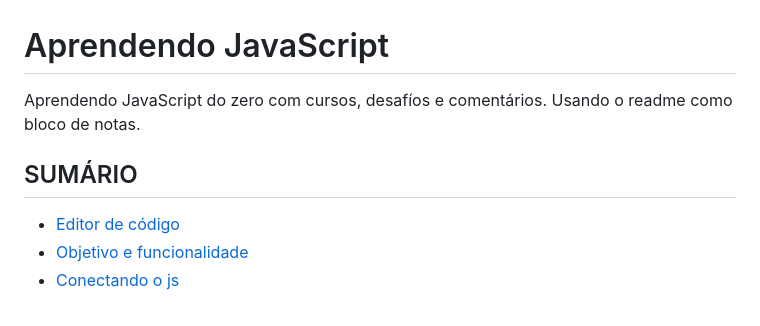
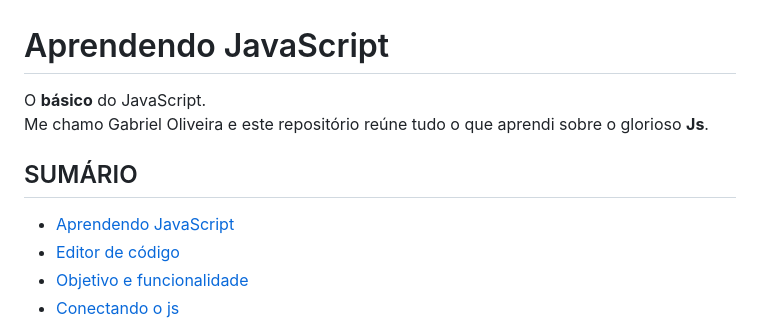
Before and after one commit to gabriellloc/learn-js, a Markdown page: README.md, the part around the change. GitHub-like rendering.

Commit message:
Modificações na introdução e sumário

```diff
--- a/README.md
+++ b/README.md
@@ -1,7 +1,9 @@
 # Aprendendo JavaScript
-Aprendendo JavaScript do zero com cursos, desafíos e comentários. Usando o readme como bloco de notas.
+O <strong>básico</strong> do JavaScript.<br>
+Me chamo Gabriel Oliveira e este repositório reúne tudo o que aprendi sobre o glorioso <strong>Js</strong>.
 
 ## SUMÁRIO
+- [Aprendendo JavaScript](#aprendendo-javascript)
 - [Editor de código](#editor-de-código)
 - [Objetivo e funcionalidade](#objetivo-e-funcionalidade)
 - [Conectando o js](#conectando-o-js)
```
